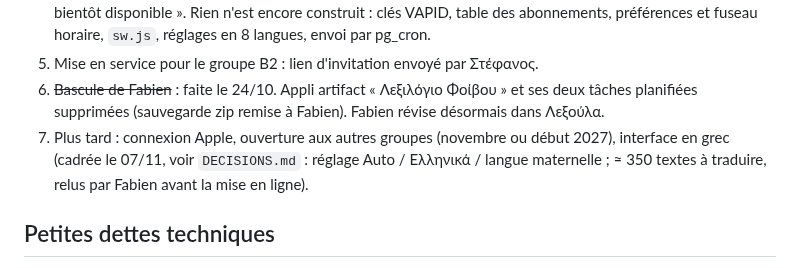
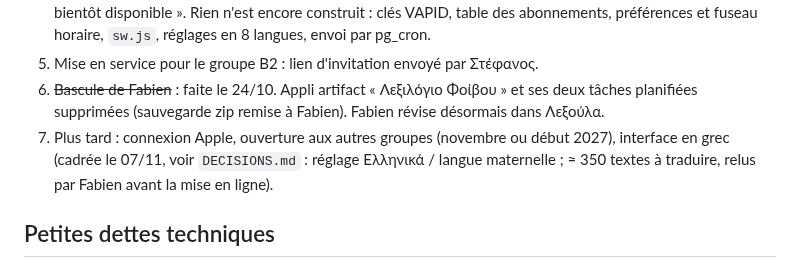
Before and after one commit to flepr/lexoula, a Markdown page: docs/ETAT.md, the part around the change. Drawn GitHub-style.

```diff
--- a/docs/ETAT.md
+++ b/docs/ETAT.md
@@ -54,7 +54,7 @@ Objectif : mise en service pour le groupe Ομαδικό Β2 début novembre 202
 6. ~~Bascule de Fabien~~ : faite le 24/10. Appli artifact « Λεξιλόγιο Φοίβου » et ses deux tâches planifiées
    supprimées (sauvegarde zip remise à Fabien). Fabien révise désormais dans Λεξούλα.
 7. Plus tard : connexion Apple, ouverture aux autres groupes (novembre ou début 2027), interface en grec
-   (cadrée le 07/11, voir `DECISIONS.md` : réglage Auto / Ελληνικά / langue maternelle ; ≈ 350 textes à traduire,
+   (cadrée le 07/11, voir `DECISIONS.md` : réglage Ελληνικά / langue maternelle ; ≈ 350 textes à traduire,
    relus par Fabien avant la mise en ligne).
 
 ## Petites dettes techniques
```
Also changed, not shown: docs/DECISIONS.md (+12 -9 lines).
